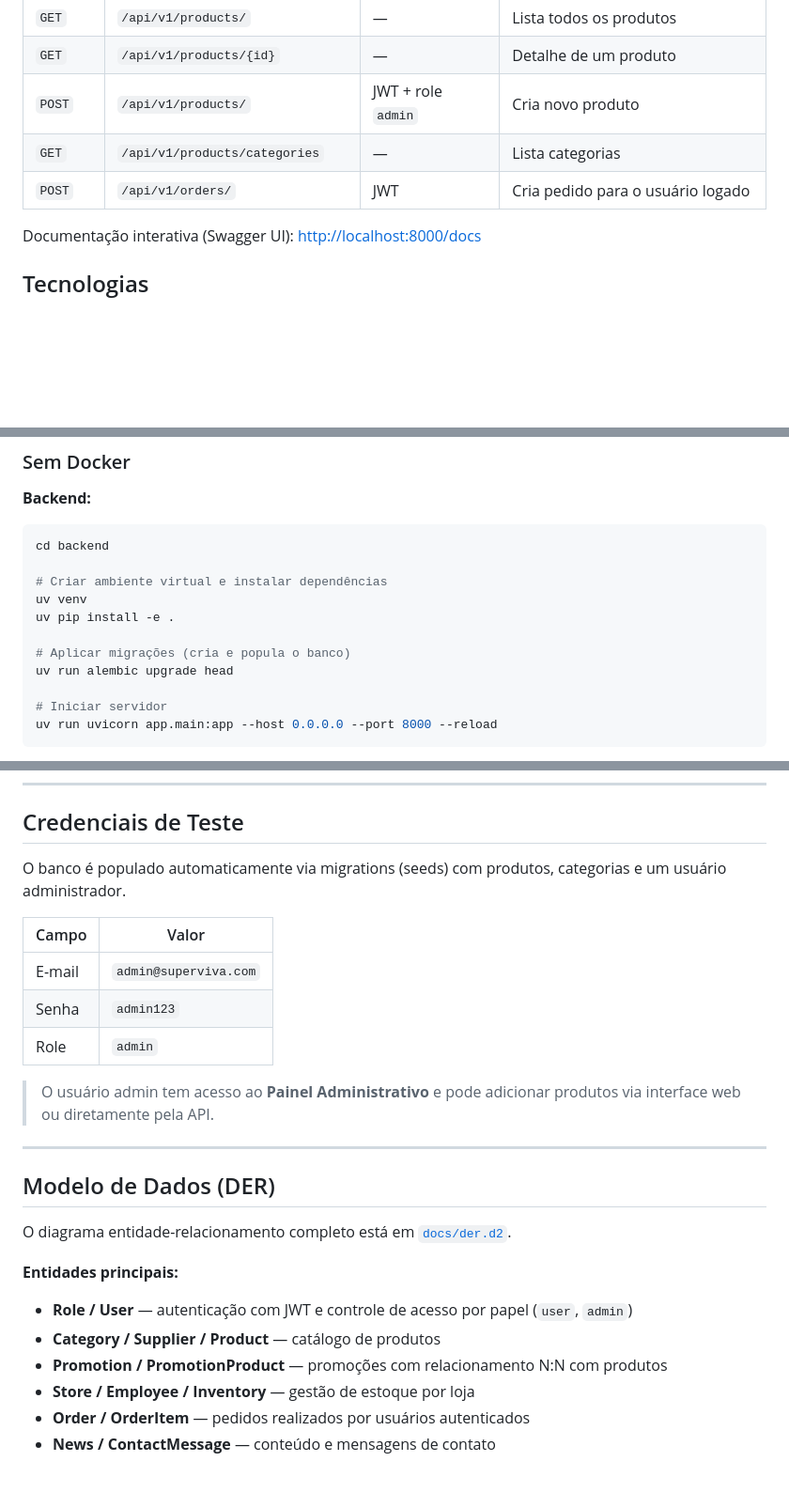
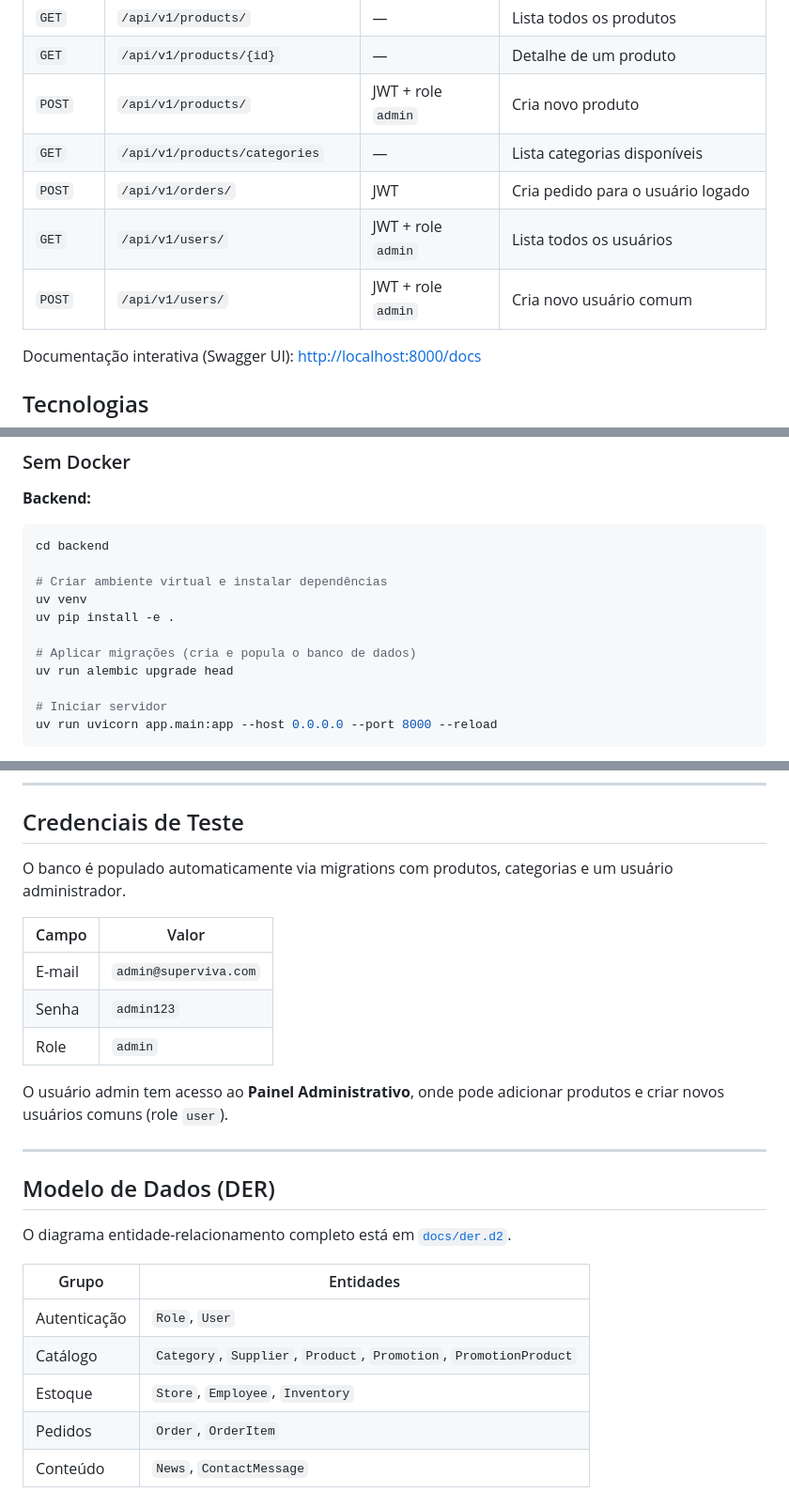
Before and after one commit to pedroteixeira01/supermercado-proj, a Markdown page: README.md, 3 parts joined by grey strips. Shown at 94% size. Drawn GitHub-style; blank space fills up the shorter version.

```diff
--- a/README.md
+++ b/README.md
@@ -45,8 +87,10 @@ API REST com FastAPI. Banco de dados SQLite gerenciado por SQLAlchemy e Alembic.
 | `GET` | `/api/v1/products/` | — | Lista todos os produtos |
 | `GET` | `/api/v1/products/{id}` | — | Detalhe de um produto |
 | `POST` | `/api/v1/products/` | JWT + role `admin` | Cria novo produto |
-| `GET` | `/api/v1/products/categories` | — | Lista categorias |
+| `GET` | `/api/v1/products/categories` | — | Lista categorias disponíveis |
 | `POST` | `/api/v1/orders/` | JWT | Cria pedido para o usuário logado |
+| `GET` | `/api/v1/users/` | JWT + role `admin` | Lista todos os usuários |
+| `POST` | `/api/v1/users/` | JWT + role `admin` | Cria novo usuário comum |
 
 Documentação interativa (Swagger UI): [http://localhost:8000/docs](http://localhost:8000/docs)
 
@@ -82,7 +126,7 @@ cd backend
 uv venv
 uv pip install -e .
 
-# Aplicar migrações (cria e popula o banco)
+# Aplicar migrações (cria e popula o banco de dados)
 uv run alembic upgrade head
 
 # Iniciar servidor
@@ -106,7 +150,7 @@ uv run pytest tests/
 
 ## Credenciais de Teste
 
-O banco é populado automaticamente via migrations (seeds) com produtos, categorias e um usuário administrador.
+O banco é populado automaticamente via migrations com produtos, categorias e um usuário administrador.
 
 | Campo | Valor |
 |---|---|
@@ -114,7 +158,7 @@ O banco é populado automaticamente via migrations (seeds) com produtos, categor
 | Senha | `admin123` |
 | Role | `admin` |
 
-> O usuário admin tem acesso ao **Painel Administrativo** e pode adicionar produtos via interface web ou diretamente pela API.
+O usuário admin tem acesso ao **Painel Administrativo**, onde pode adicionar produtos e criar novos usuários comuns (role `user`).
 
 ---
 
@@ -122,11 +166,10 @@ O banco é populado automaticamente via migrations (seeds) com produtos, categor
 
 O diagrama entidade-relacionamento completo está em [`docs/der.d2`](docs/der.d2).
 
-**Entidades principais:**
-
-- **Role / User** — autenticação com JWT e controle de acesso por papel (`user`, `admin`)
-- **Category / Supplier / Product** — catálogo de produtos
-- **Promotion / PromotionProduct** — promoções com relacionamento N:N com produtos
-- **Store / Employee / Inventory** — gestão de estoque por loja
-- **Order / OrderItem** — pedidos realizados por usuários autenticados
-- **News / ContactMessage** — conteúdo e mensagens de contato
+| Grupo | Entidades |
+|---|---|
+| Autenticação | `Role`, `User` |
+| Catálogo | `Category`, `Supplier`, `Product`, `Promotion`, `PromotionProduct` |
+| Estoque | `Store`, `Employee`, `Inventory` |
+| Pedidos | `Order`, `OrderItem` |
+| Conteúdo | `News`, `ContactMessage` |
```
Also changed, not shown: other parts of README.md (+59 -17 lines).
